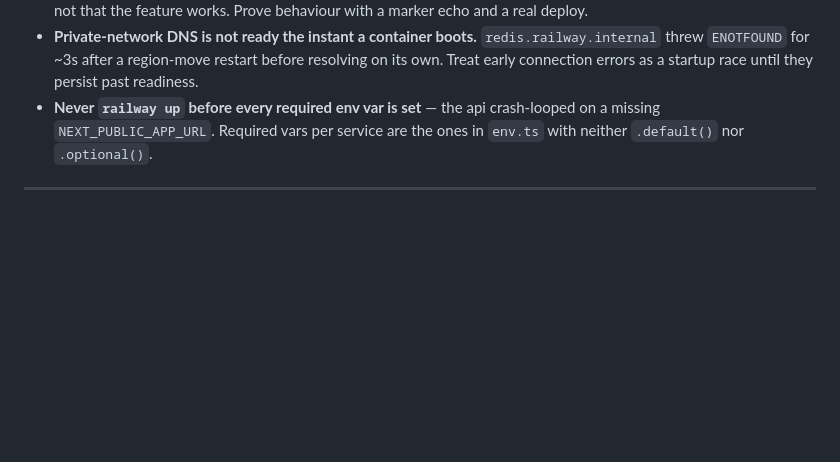
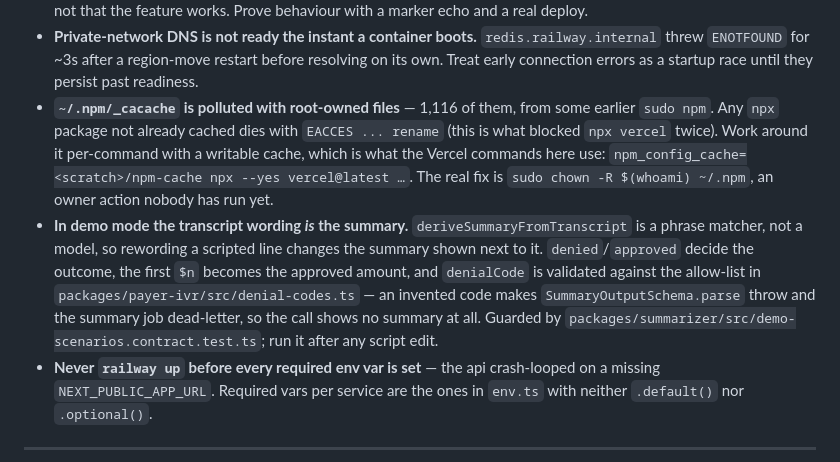
Before and after one commit to yash9657/dentabill, a Markdown page: docs/HANDOFF.md, the part around the change. Rendered like a GitHub page; blank space fills up the shorter version.

```diff
--- a/docs/HANDOFF.md
+++ b/docs/HANDOFF.md
@@ -330,6 +330,21 @@ pnpm --filter @dentabill/call-worker run provision:retell -- \
   `redis.railway.internal` threw `ENOTFOUND` for ~3s after a region-move restart
   before resolving on its own. Treat early connection errors as a startup race
   until they persist past readiness.
+- **`~/.npm/_cacache` is polluted with root-owned files** — 1,116 of them, from
+  some earlier `sudo npm`. Any `npx` package not already cached dies with
+  `EACCES ... rename` (this is what blocked `npx vercel` twice). Work around it
+  per-command with a writable cache, which is what the Vercel commands here use:
+  `npm_config_cache=<scratch>/npm-cache npx --yes vercel@latest …`. The real fix
+  is `sudo chown -R $(whoami) ~/.npm`, an owner action nobody has run yet.
+- **In demo mode the transcript wording _is_ the summary.**
+  `deriveSummaryFromTranscript` is a phrase matcher, not a model, so rewording a
+  scripted line changes the summary shown next to it. `denied`/`approved` decide
+  the outcome, the first `$n` becomes the approved amount, and `denialCode` is
+  validated against the allow-list in `packages/payer-ivr/src/denial-codes.ts` —
+  an invented code makes `SummaryOutputSchema.parse` throw and the summary job
+  dead-letter, so the call shows no summary at all. Guarded by
+  `packages/summarizer/src/demo-scenarios.contract.test.ts`; run it after any
+  script edit.
 - **Never `railway up` before every required env var is set** — the api
   crash-looped on a missing `NEXT_PUBLIC_APP_URL`. Required vars per service are
   the ones in `env.ts` with neither `.default()` nor `.optional()`.
```
Also changed, not shown: docs/SESSION_CONTEXT.md (+25 -1 lines).
